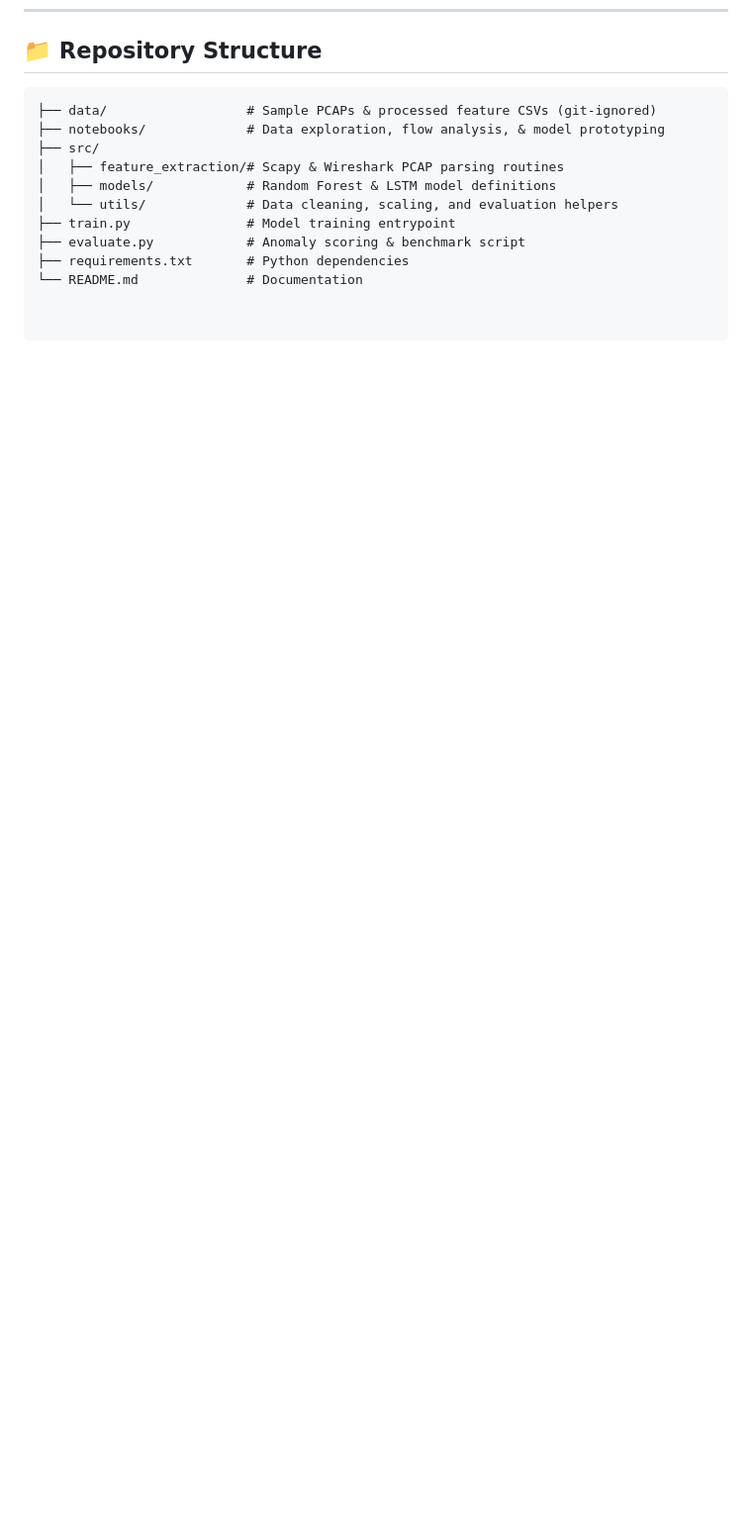
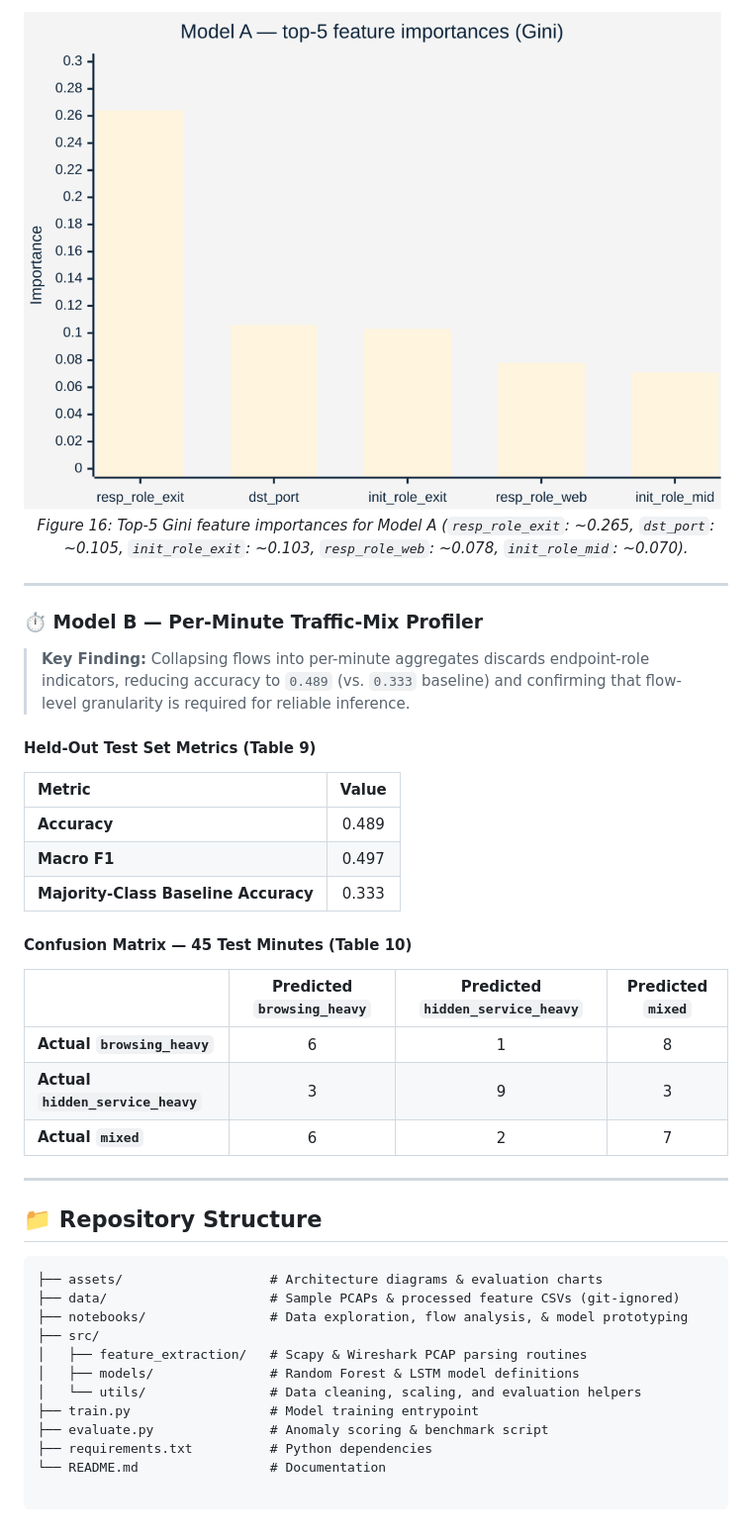
Before and after one commit to AhmedHabib4/Nexora-Anomaly-Detection, a Markdown page: README.md, the part around one of its changes. Shown at 99% size. GitHub-like rendering; pictures changed too: assets/figure_16_feature_importances.png (added); blank space fills up the shorter version.

Commit message:
Add AI pipeline diagram, feature importance chart, and benchmark tables

````diff
--- a/README.md
+++ b/README.md
@@ -53,13 +103,41 @@ The core role of this AI component is to analyze network telemetry, classify tra
+![Model A Top-5 Feature Importances](assets/figure_16_feature_importances.png)
+*Figure 16: Top-5 Gini feature importances for Model A (`resp_role_exit`: ~0.265, `dst_port`: ~0.105, `init_role_exit`: ~0.103, `resp_role_web`: ~0.078, `init_role_mid`: ~0.070).*
+
+</div>
+
+---
+
+### ⏱️ Model B — Per-Minute Traffic-Mix Profiler
+
+> **Key Finding:** Collapsing flows into per-minute aggregates discards endpoint-role indicators, reducing accuracy to `0.489` (vs. `0.333` baseline) and confirming that flow-level granularity is required for reliable inference.
+
+#### Held-Out Test Set Metrics (Table 9)
+| Metric | Value |
+| :--- | :---: |
+| **Accuracy** | 0.489 |
+| **Macro F1** | 0.497 |
+| **Majority-Class Baseline Accuracy** | 0.333 |
+
+#### Confusion Matrix — 45 Test Minutes (Table 10)
+| | Predicted `browsing_heavy` | Predicted `hidden_service_heavy` | Predicted `mixed` |
+| :--- | :---: | :---: | :---: |
+| **Actual `browsing_heavy`** | 6 | 1 | 8 |
+| **Actual `hidden_service_heavy`** | 3 | 9 | 3 |
+| **Actual `mixed`** | 6 | 2 | 7 |
+
+---
+
 ## 📁 Repository Structure
 
 ```text
-├── data/                  # Sample PCAPs & processed feature CSVs (git-ignored)
-├── notebooks/             # Data exploration, flow analysis, & model prototyping
+├── assets/                   # Architecture diagrams & evaluation charts
+├── data/                     # Sample PCAPs & processed feature CSVs (git-ignored)
+├── notebooks/                # Data exploration, flow analysis, & model prototyping
 ├── src/
-│   ├── feature_extraction/# Scapy & Wireshark PCAP parsing routines
-│   ├── models/            # Random Forest & LSTM model definitions
-│   └── utils/             # Data cleaning, scaling, and evaluation helpers
-├── train.py               # Model training entrypoint
-├── evaluate.py            # Anomaly scoring & benchmark script
-├── requirements.txt       # Python dependencies
-└── README.md              # Documentation
+│   ├── feature_extraction/   # Scapy & Wireshark PCAP parsing routines
+│   ├── models/               # Random Forest & LSTM model definitions
+│   └── utils/                # Data cleaning, scaling, and evaluation helpers
+├── train.py                  # Model training entrypoint
+├── evaluate.py               # Anomaly scoring & benchmark script
+├── requirements.txt          # Python dependencies
+└── README.md                 # Documentation
````
Also changed, not shown: other parts of README.md (+55 -5 lines), assets/figure_1_ai_pipeline.png (added).
